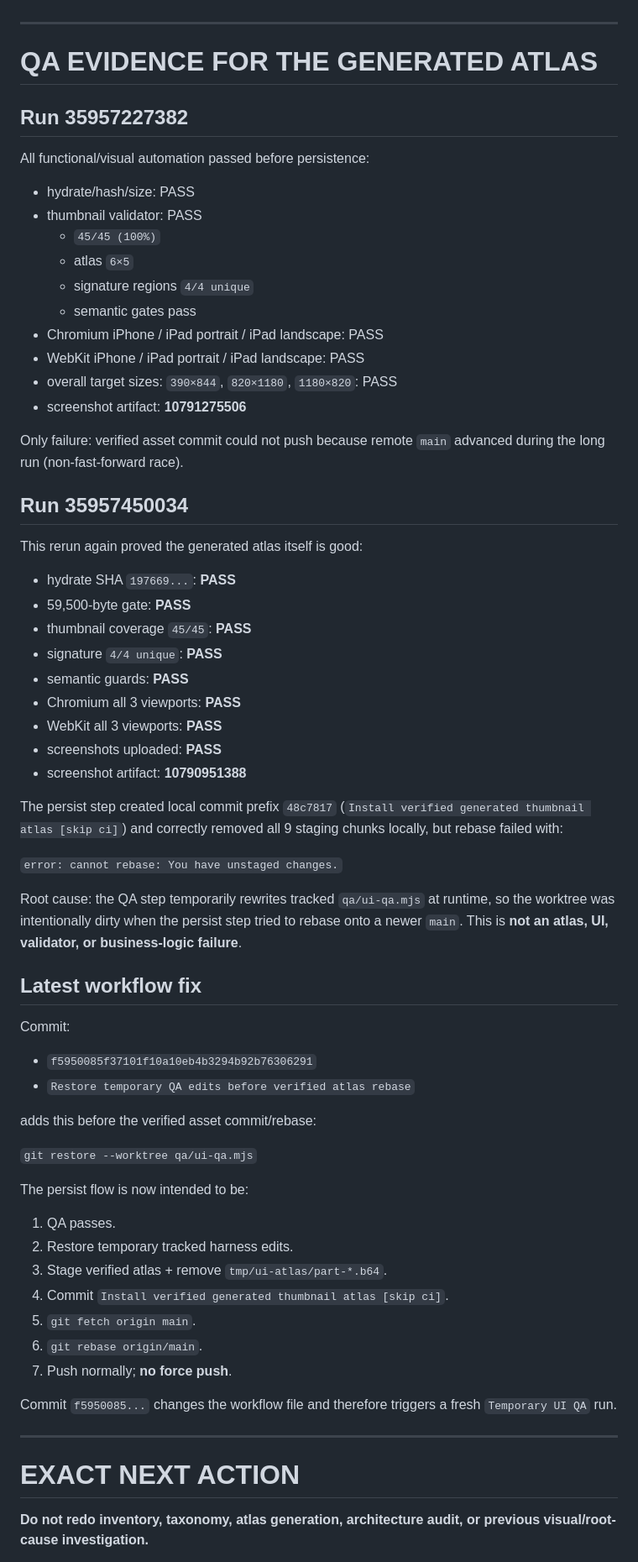
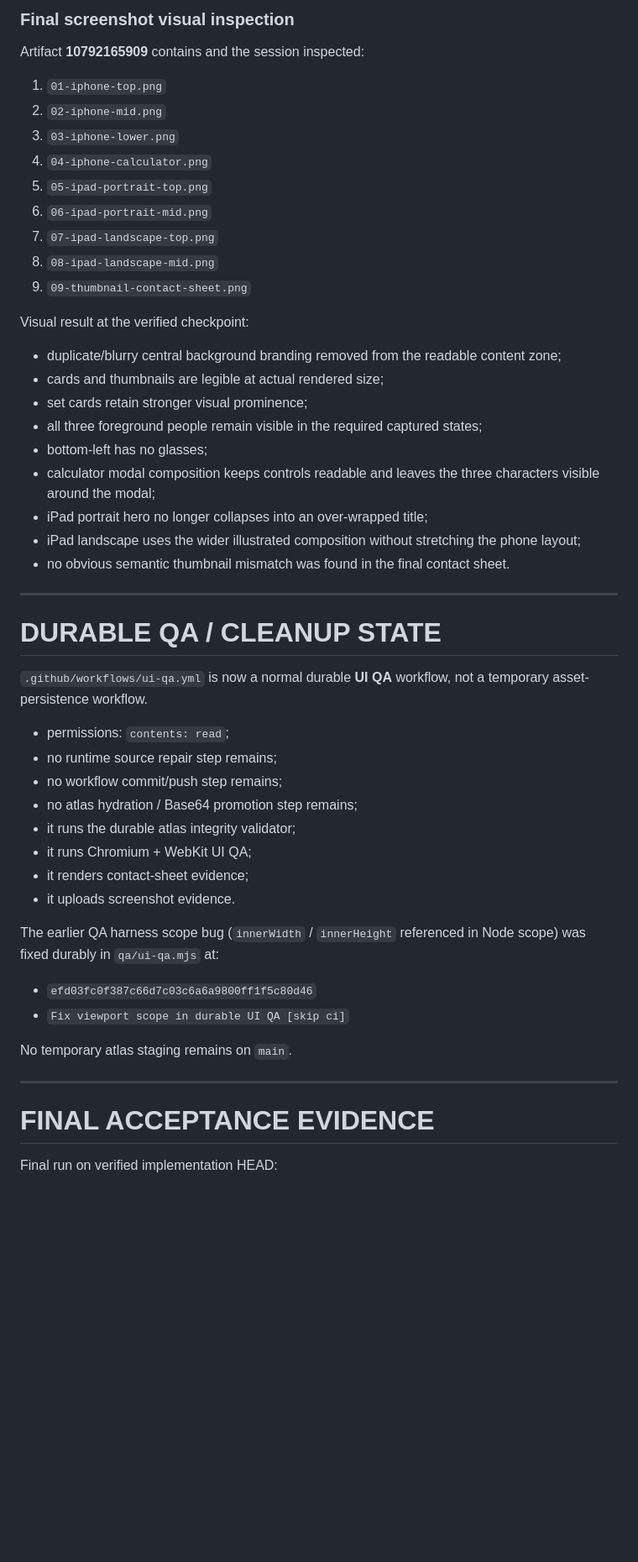
Before and after one commit to twentybkk-boop/NER-Menu-quantity, a Markdown page: CURRENT_HANDOFF.md, the part around one of its changes. Shown at 84% size. Rendered like a GitHub page; blank space fills up the shorter version.

```diff
--- a/CURRENT_HANDOFF.md
+++ b/CURRENT_HANDOFF.md
@@ -120,71 +113,54 @@ The stale hash gate was corrected by:
+### Final screenshot visual inspection
+
+Artifact **10792165909** contains and the session inspected:
+
+1. `01-iphone-top.png`
+2. `02-iphone-mid.png`
+3. `03-iphone-lower.png`
+4. `04-iphone-calculator.png`
+5. `05-ipad-portrait-top.png`
+6. `06-ipad-portrait-mid.png`
+7. `07-ipad-landscape-top.png`
+8. `08-ipad-landscape-mid.png`
+9. `09-thumbnail-contact-sheet.png`
+
+Visual result at the verified checkpoint:
+
+- duplicate/blurry central background branding removed from the readable content zone;
+- cards and thumbnails are legible at actual rendered size;
+- set cards retain stronger visual prominence;
+- all three foreground people remain visible in the required captured states;
+- bottom-left has no glasses;
+- calculator modal composition keeps controls readable and leaves the three characters visible around the modal;
+- iPad portrait hero no longer collapses into an over-wrapped title;
+- iPad landscape uses the wider illustrated composition without stretching the phone layout;
+- no obvious semantic thumbnail mismatch was found in the final contact sheet.
 
 ---
 
-# QA EVIDENCE FOR THE GENERATED ATLAS
+# DURABLE QA / CLEANUP STATE
 
-## Run 35957227382
+`.github/workflows/ui-qa.yml` is now a normal durable **UI QA** workflow, not a temporary asset-persistence workflow.
 
-All functional/visual automation passed before persistence:
+- permissions: `contents: read`;
+- no runtime source repair step remains;
+- no workflow commit/push step remains;
+- no atlas hydration / Base64 promotion step remains;
+- it runs the durable atlas integrity validator;
+- it runs Chromium + WebKit UI QA;
+- it renders contact-sheet evidence;
+- it uploads screenshot evidence.
 
-- hydrate/hash/size: PASS
-- thumbnail validator: PASS
-  - `45/45 (100%)`
-  - atlas `6×5`
-  - signature regions `4/4 unique`
-  - semantic gates pass
-- Chromium iPhone / iPad portrait / iPad landscape: PASS
-- WebKit iPhone / iPad portrait / iPad landscape: PASS
-- overall target sizes: `390×844`, `820×1180`, `1180×820`: PASS
-- screenshot artifact: **10791275506**
+The earlier QA harness scope bug (`innerWidth` / `innerHeight` referenced in Node scope) was fixed durably in `qa/ui-qa.mjs` at:
 
-Only failure: verified asset commit could not push because remote `main` advanced during the long run (non-fast-forward race).
+- `efd03fc0f387c66d7c03c6a6a9800ff1f5c80d46`
+- `Fix viewport scope in durable UI QA [skip ci]`
 
-## Run 35957450034
-
-This rerun again proved the generated atlas itself is good:
-
-- hydrate SHA `197669...`: **PASS**
-- 59,500-byte gate: **PASS**
-- thumbnail coverage `45/45`: **PASS**
-- signature `4/4 unique`: **PASS**
-- semantic guards: **PASS**
-- Chromium all 3 viewports: **PASS**
-- WebKit all 3 viewports: **PASS**
-- screenshots uploaded: **PASS**
-- screenshot artifact: **10790951388**
-
-The persist step created local commit prefix `48c7817` (`Install verified generated thumbnail atlas [skip ci]`) and correctly removed all 9 staging chunks locally, but rebase failed with:
-
-`error: cannot rebase: You have unstaged changes.`
-
-Root cause: the QA step temporarily rewrites tracked `qa/ui-qa.mjs` at runtime, so the worktree was intentionally dirty when the persist step tried to rebase onto a newer `main`. This is **not an atlas, UI, validator, or business-logic failure**.
-
-## Latest workflow fix
-
-Commit:
-
-- `f5950085f37101f10a10eb4b3294b92b76306291`
-- `Restore temporary QA edits before verified atlas rebase`
-
-adds this before the verified asset commit/rebase:
-
-`git restore --worktree qa/ui-qa.mjs`
-
-The persist flow is now intended to be:
-
-1. QA passes.
-2. Restore temporary tracked harness edits.
-3. Stage verified atlas + remove `tmp/ui-atlas/part-*.b64`.
-4. Commit `Install verified generated thumbnail atlas [skip ci]`.
-5. `git fetch origin main`.
-6. `git rebase origin/main`.
-7. Push normally; **no force push**.
-
-Commit `f5950085...` changes the workflow file and therefore triggers a fresh `Temporary UI QA` run.
+No temporary atlas staging remains on `main`.
 
 ---
 
-# EXACT NEXT ACTION
+# FINAL ACCEPTANCE EVIDENCE
 
-**Do not redo inventory, taxonomy, atlas generation, architecture audit, or previous visual/root-cause investigation.**
+Final run on verified implementation HEAD:
 
```
Also changed, not shown: other parts of CURRENT_HANDOFF.md (+120 -158 lines).
